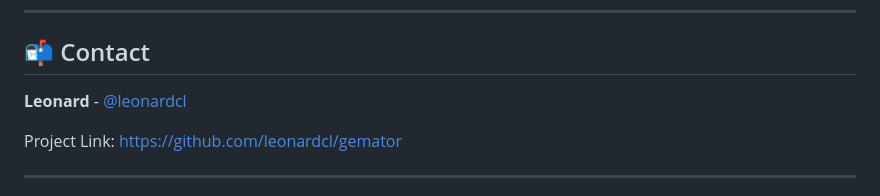
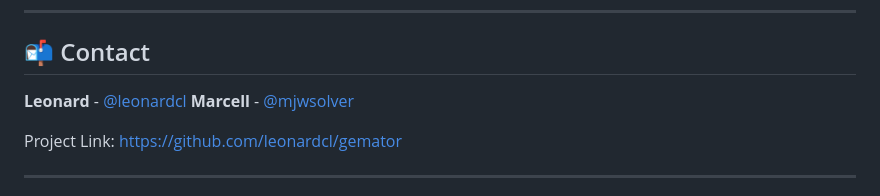
Before and after one commit to leonardcl/gemator, a Markdown page: README.md, the part around the change. GitHub-like rendering.

Commit message:
Updating Contacts

```diff
--- a/README.md
+++ b/README.md
@@ -263,6 +263,7 @@ This project is licensed under the MIT License - see the [LICENSE](LICENSE) file
 ## 📬 Contact
 
 **Leonard** - [@leonardcl](https://github.com/leonardcl)
+**Marcell** - [@mjwsolver](https://github.com/mjwSolver)
 
 Project Link: [https://github.com/leonardcl/gemator](https://github.com/leonardcl/gemator)
 
```
